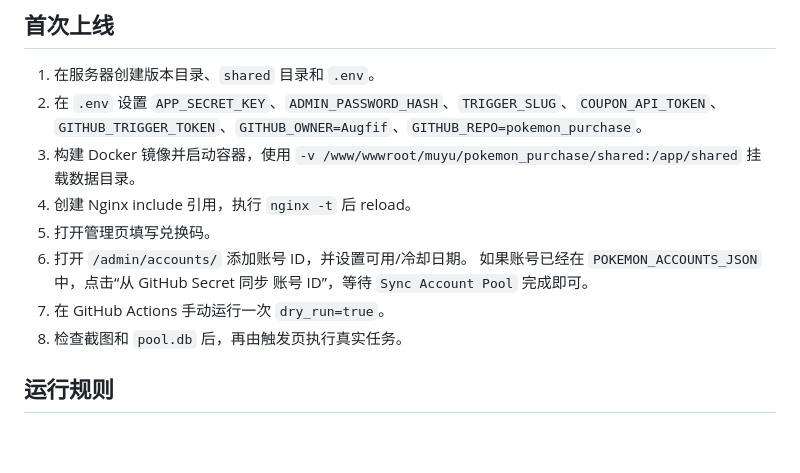
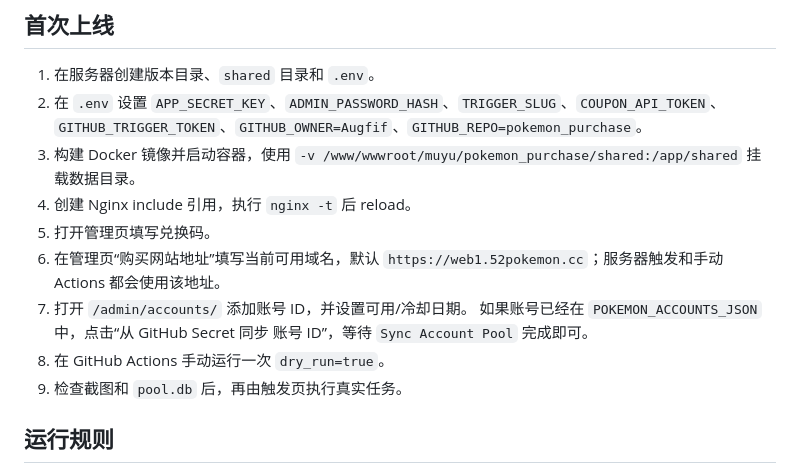
Before and after one commit to Augfif/pokemon_purchase, a Markdown page: DEPLOY.md, the part around the change. GitHub-like rendering; blank space fills up the shorter version.

Commit message:
Add configurable purchase site URL

```diff
--- a/DEPLOY.md
+++ b/DEPLOY.md
@@ -47,11 +47,13 @@ Docker 服务只监听本机端口 `127.0.0.1:18082`。Nginx 使用现有 `18364
 3. 构建 Docker 镜像并启动容器，使用 `-v /www/wwwroot/muyu/pokemon_purchase/shared:/app/shared` 挂载数据目录。
 4. 创建 Nginx include 引用，执行 `nginx -t` 后 reload。
 5. 打开管理页填写兑换码。
-6. 打开 `/admin/accounts/` 添加账号 ID，并设置可用/冷却日期。
+6. 在管理页“购买网站地址”填写当前可用域名，默认
+   `https://web1.52pokemon.cc`；服务器触发和手动 Actions 都会使用该地址。
+7. 打开 `/admin/accounts/` 添加账号 ID，并设置可用/冷却日期。
    如果账号已经在 `POKEMON_ACCOUNTS_JSON` 中，点击“从 GitHub Secret 同步
    账号 ID”，等待 `Sync Account Pool` 完成即可。
-7. 在 GitHub Actions 手动运行一次 `dry_run=true`。
-8. 检查截图和 `pool.db` 后，再由触发页执行真实任务。
+8. 在 GitHub Actions 手动运行一次 `dry_run=true`。
+9. 检查截图和 `pool.db` 后，再由触发页执行真实任务。
 
 ## 运行规则
 
```
